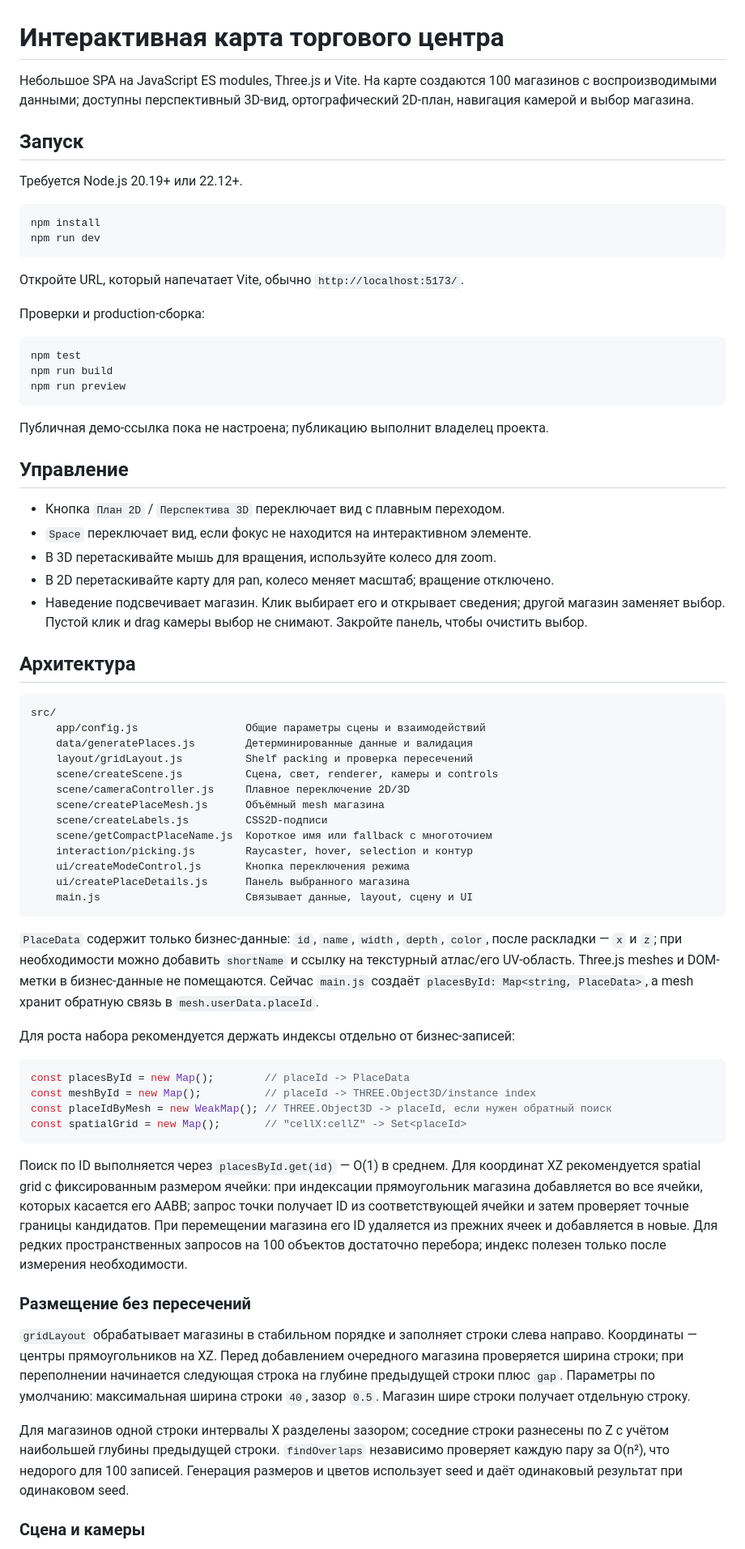
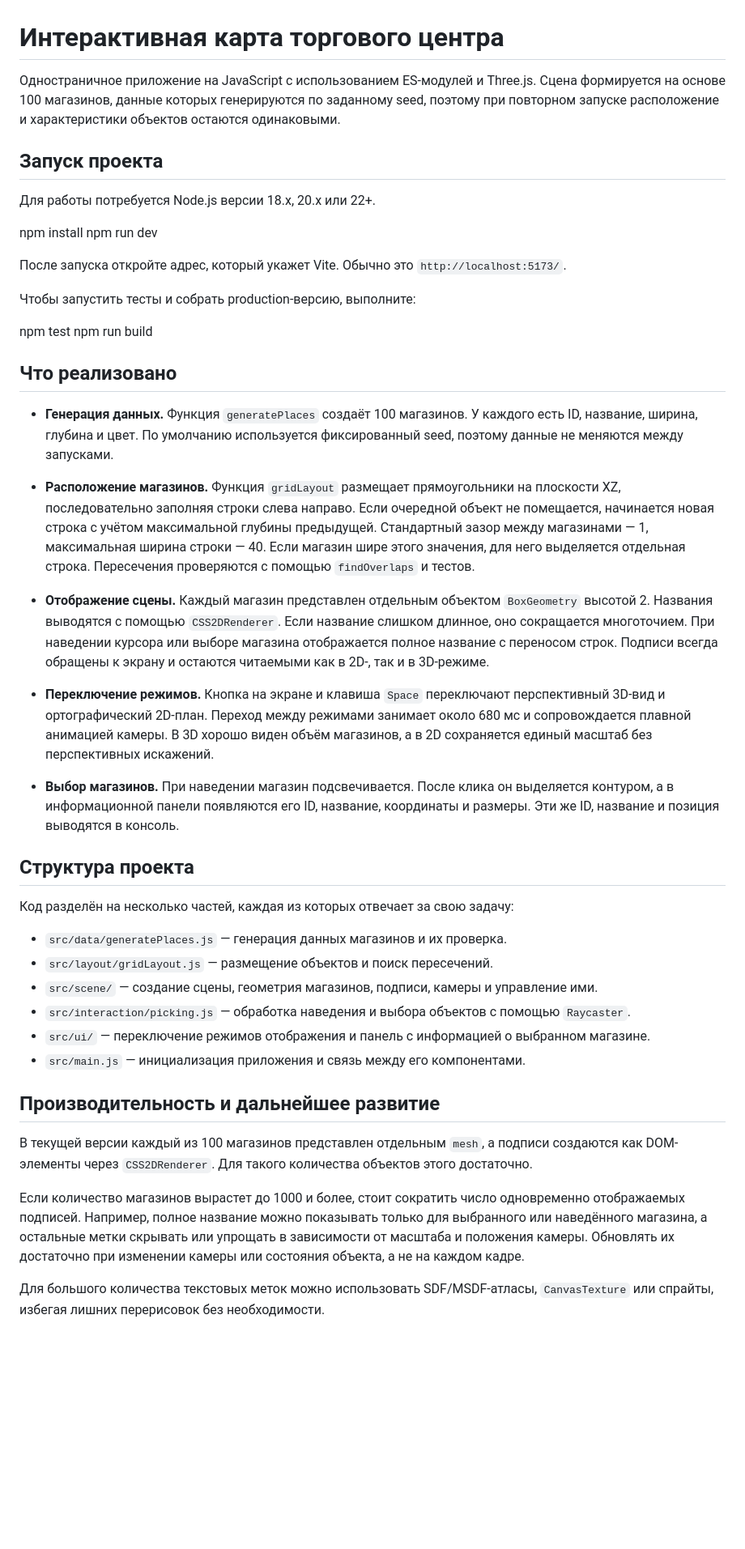
Before and after one commit to wldbrrt/three_interactive_map, a Markdown page: README.md, the part around one of its changes. Shown at 81% size. Drawn GitHub-style; blank space fills up the shorter version.

````diff
--- a/README.md
+++ b/README.md
@@ -1,72 +1,49 @@
 # Интерактивная карта торгового центра
 
-Небольшое SPA на JavaScript ES modules, Three.js и Vite. На карте создаются 100 магазинов с воспроизводимыми данными; доступны перспективный 3D-вид, ортографический 2D-план, навигация камерой и выбор магазина.
+Одностраничное приложение на JavaScript с использованием ES-модулей и Three.js. Сцена формируется на основе 100 магазинов, данные которых генерируются по заданному seed, поэтому при повторном запуске расположение и характеристики объектов остаются одинаковыми.
 
-## Запуск
+## Запуск проекта
 
-Требуется Node.js 20.19+ или 22.12+.
+Для работы потребуется Node.js версии 18.x, 20.x или 22+.
 
-```powershell
 npm install
 npm run dev
-```
 
-Откройте URL, который напечатает Vite, обычно `http://localhost:5173/`.
+После запуска откройте адрес, который укажет Vite. Обычно это `http://localhost:5173/`.
 
-Проверки и production-сборка:
+Чтобы запустить тесты и собрать production-версию, выполните:
 
-```powershell
 npm test
 npm run build
-npm run preview
-```
 
-Публичная демо-ссылка пока не настроена; публикацию выполнит владелец проекта.
+## Что реализовано
 
-## Управление
+- **Генерация данных.** Функция `generatePlaces` создаёт 100 магазинов. У каждого есть ID, название, ширина, глубина и цвет. По умолчанию используется фиксированный seed, поэтому данные не меняются между запусками.
 
-- Кнопка `План 2D` / `Перспектива 3D` переключает вид с плавным переходом.
-- `Space` переключает вид, если фокус не находится на интерактивном элементе.
-- В 3D перетаскивайте мышь для вращения, используйте колесо для zoom.
-- В 2D перетаскивайте карту для pan, колесо меняет масштаб; вращение отключено.
-- Наведение подсвечивает магазин. Клик выбирает его и открывает сведения; другой магазин заменяет выбор. Пустой клик и drag камеры выбор не снимают. Закройте панель, чтобы очистить выбор.
+- **Расположение магазинов.** Функция `gridLayout` размещает прямоугольники на плоскости XZ, последовательно заполняя строки слева направо. Если очередной объект не помещается, начинается новая строка с учётом максимальной глубины предыдущей. Стандартный зазор между магазинами — 1, максимальная ширина строки — 40. Если магазин шире этого значения, для него выделяется отдельная строка. Пересечения проверяются с помощью `findOverlaps` и тестов.
 
-## Архитектура
+- **Отображение сцены.** Каждый магазин представлен отдельным объектом `BoxGeometry` высотой 2. Названия выводятся с помощью `CSS2DRenderer`. Если название слишком длинное, оно сокращается многоточием. При наведении курсора или выборе магазина отображается полное название с переносом строк. Подписи всегда обращены к экрану и остаются читаемыми как в 2D-, так и в 3D-режиме.
 
-```text
-src/
-	app/config.js                 Общие параметры сцены и взаимодействий
-	data/generatePlaces.js        Детерминированные данные и валидация
-	layout/gridLayout.js          Shelf packing и проверка пересечений
-	scene/createScene.js          Сцена, свет, renderer, камеры и controls
-	scene/cameraController.js     Плавное переключение 2D/3D
-	scene/createPlaceMesh.js      Объёмный mesh магазина
-	scene/createLabels.js         CSS2D-подписи
-	scene/getCompactPlaceName.js  Короткое имя или fallback с многоточием
-	interaction/picking.js        Raycaster, hover, selection и контур
-	ui/createModeControl.js       Кнопка переключения режима
-	ui/createPlaceDetails.js      Панель выбранного магазина
-	main.js                       Связывает данные, layout, сцену и UI
-```
+- **Переключение режимов.** Кнопка на экране и клавиша `Space` переключают перспективный 3D-вид и ортографический 2D-план. Переход между режимами занимает около 680 мс и сопровождается плавной анимацией камеры. В 3D хорошо виден объём магазинов, а в 2D сохраняется единый масштаб без перспективных искажений.
 
-`PlaceData` содержит только бизнес-данные: `id`, `name`, `width`, `depth`, `color`, после раскладки — `x` и `z`; при необходимости можно добавить `shortName` и ссылку на текстурный атлас/его UV-область. Three.js meshes и DOM-метки в бизнес-данные не помещаются. Сейчас `main.js` создаёт `placesById: Map<string, PlaceData>`, а mesh хранит обратную связь в `mesh.userData.placeId`.
+- **Выбор магазинов.** При наведении магазин подсвечивается. После клика он выделяется контуром, а в информационной панели появляются его ID, название, координаты и размеры. Эти же ID, название и позиция выводятся в консоль.
 
-Для роста набора рекомендуется держать индексы отдельно от бизнес-записей:
+## Структура проекта
 
-```js
-const placesById = new Map();        // placeId -> PlaceData
-const meshById = new Map();          // placeId -> THREE.Object3D/instance index
-const placeIdByMesh = new WeakMap(); // THREE.Object3D -> placeId, если нужен обратный поиск
-const spatialGrid = new Map();       // "cellX:cellZ" -> Set<placeId>
-```
+Код разделён на несколько частей, каждая из которых отвечает за свою задачу:
 
-Поиск по ID выполняется через `placesById.get(id)` — O(1) в среднем. Для координат XZ рекомендуется spatial grid с фиксированным размером ячейки: при индексации прямоугольник магазина добавляется во все ячейки, которых касается его AABB; запрос точки получает ID из соответствующей ячейки и затем проверяет точные границы кандидатов. При перемещении магазина его ID удаляется из прежних ячеек и добавляется в новые. Для редких пространственных запросов на 100 объектов достаточно перебора; индекс полезен только после измерения необходимости.
+- `src/data/generatePlaces.js` — генерация данных магазинов и их проверка.
+- `src/layout/gridLayout.js` — размещение объектов и поиск пересечений.
+- `src/scene/` — создание сцены, геометрия магазинов, подписи, камеры и управление ими.
+- `src/interaction/picking.js` — обработка наведения и выбора объектов с помощью `Raycaster`.
+- `src/ui/` — переключение режимов отображения и панель с информацией о выбранном магазине.
+- `src/main.js` — инициализация приложения и связь между его компонентами.
 
-### Размещение без пересечений
+## Производительность и дальнейшее развитие
 
-`gridLayout` обрабатывает магазины в стабильном порядке и заполняет строки слева направо. Координаты — центры прямоугольников на XZ. Перед добавлением очередного магазина проверяется ширина строки; при переполнении начинается следующая строка на глубине предыдущей строки плюс `gap`. Параметры по умолчанию: максимальная ширина строки `40`, зазор `0.5`. Магазин шире строки получает отдельную строку.
+В текущей версии каждый из 100 магазинов представлен отдельным `mesh`, а подписи создаются как DOM-элементы через `CSS2DRenderer`. Для такого количества объектов этого достаточно.
 
-Для магазинов одной строки интервалы X разделены зазором; соседние строки разнесены по Z с учётом наибольшей глубины предыдущей строки. `findOverlaps` независимо проверяет каждую пару за O(n²), что недорого для 100 записей. Генерация размеров и цветов использует seed и даёт одинаковый результат при одинаковом seed.
+Если количество магазинов вырастет до 1000 и более, стоит сократить число одновременно отображаемых подписей. Например, полное название можно показывать только для выбранного или наведённого магазина, а остальные метки скрывать или упрощать в зависимости от масштаба и положения камеры. Обновлять их достаточно при изменении камеры или состояния объекта, а не на каждом кадре.
 
-### Сцена и камеры
+Для большого количества текстовых меток можно использовать SDF/MSDF-атласы, `CanvasTexture` или спрайты, избегая лишних перерисовок без необходимости.
 
````
Also changed, not shown: other parts of README.md (+3 -24 lines).
